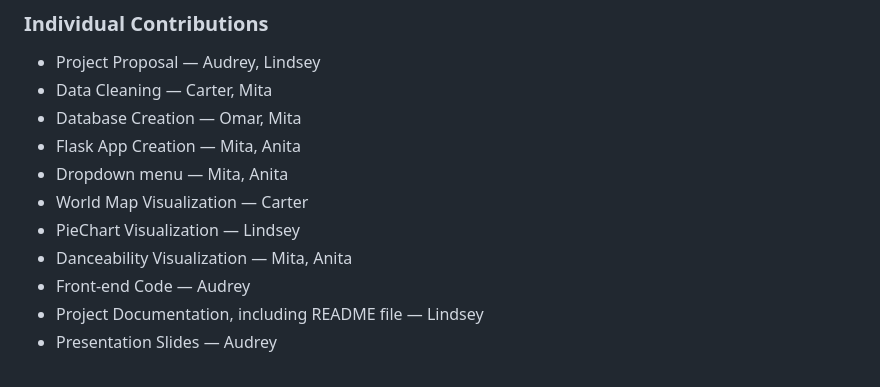
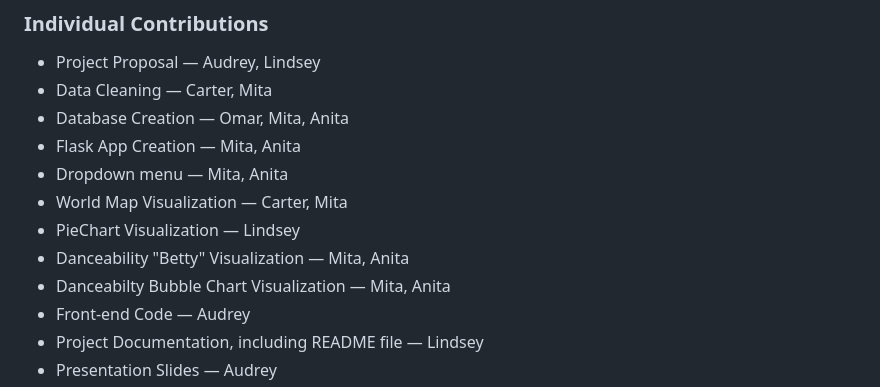
Before and after one commit to musicace17/Project-3-The-Ultimate-Hexads, a Markdown page: README.md, the part around the change. Drawn GitHub-style.

Commit message:
Update README.md
Update README to include individual contributions

```diff
--- a/README.md
+++ b/README.md
@@ -27,12 +27,13 @@ Developing this dashboard required minimal focus on privacy and transparency as,
 ### Individual Contributions
 - Project Proposal — Audrey, Lindsey
 - Data Cleaning — Carter, Mita
-- Database Creation — Omar, Mita
+- Database Creation — Omar, Mita, Anita
 - Flask App Creation — Mita, Anita
 - Dropdown menu — Mita, Anita
-- World Map Visualization — Carter
+- World Map Visualization — Carter, Mita
 - PieChart Visualization — Lindsey
-- Danceability Visualization — Mita, Anita
+- Danceability "Betty" Visualization — Mita, Anita
+- Danceabilty Bubble Chart Visualization — Mita, Anita
 - Front-end Code — Audrey
 - Project Documentation, including README file — Lindsey
 - Presentation Slides — Audrey
```
